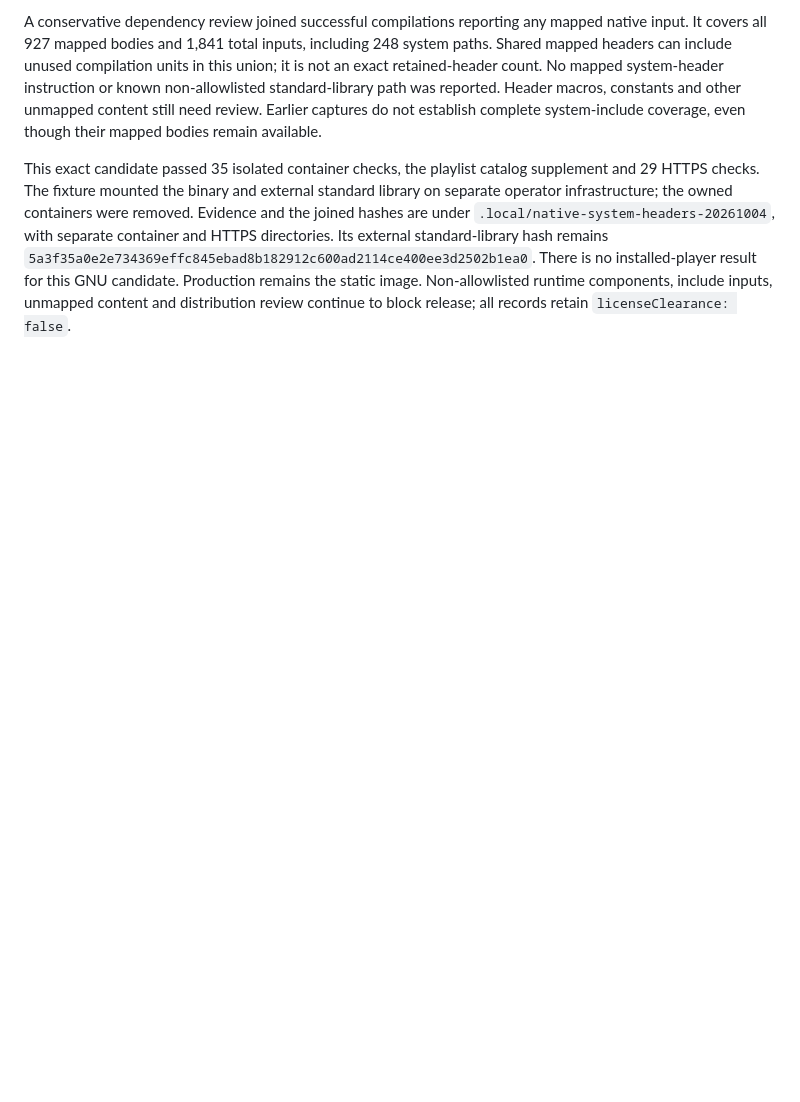
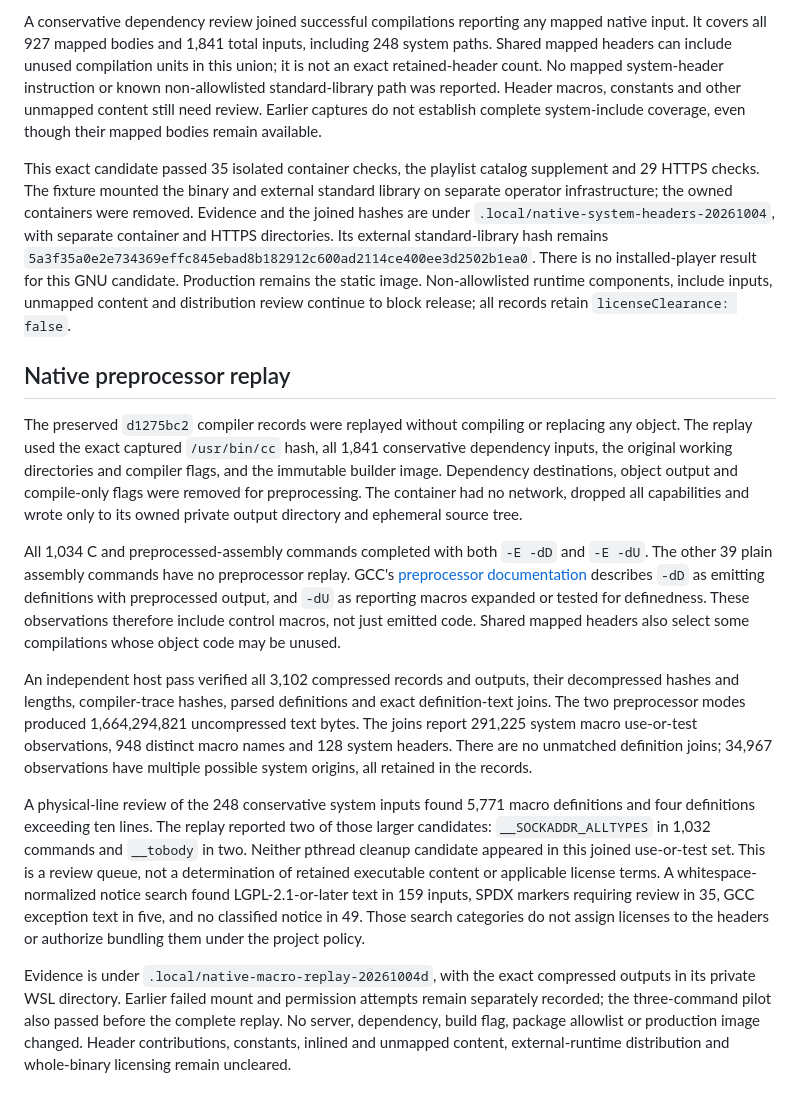
Before and after one commit to peppermintish/puffinbox, a Markdown page: docs/runtime-link-audit.md, the part around the change. GitHub-like rendering; blank space fills up the shorter version.

Commit message:
Record native preprocessor audit results

```diff
--- a/docs/runtime-link-audit.md
+++ b/docs/runtime-link-audit.md
@@ -253,3 +253,48 @@ There is no installed-player result for this GNU candidate. Production
 remains the static image. Non-allowlisted runtime components, include
 inputs, unmapped content and distribution review continue to block release;
 all records retain `licenseClearance: false`.
+
+## Native preprocessor replay
+
+The preserved `d1275bc2` compiler records were replayed without compiling or
+replacing any object. The replay used the exact captured `/usr/bin/cc` hash,
+all 1,841 conservative dependency inputs, the original working directories
+and compiler flags, and the immutable builder image. Dependency destinations,
+object output and compile-only flags were removed for preprocessing. The
+container had no network, dropped all capabilities and wrote only to its
+owned private output directory and ephemeral source tree.
+
+All 1,034 C and preprocessed-assembly commands completed with both `-E -dD`
+and `-E -dU`. The other 39 plain assembly commands have no preprocessor
+replay. GCC's [preprocessor documentation](https://gcc.gnu.org/onlinedocs/gcc/Preprocessor-Options.html)
+describes `-dD` as emitting definitions with preprocessed output, and `-dU`
+as reporting macros expanded or tested for definedness. These observations
+therefore include control macros, not just emitted code. Shared mapped
+headers also select some compilations whose object code may be unused.
+
+An independent host pass verified all 3,102 compressed records and outputs,
+their decompressed hashes and lengths, compiler-trace hashes, parsed
+definitions and exact definition-text joins. The two preprocessor modes
+produced 1,664,294,821 uncompressed text bytes. The joins report 291,225
+system macro use-or-test observations, 948 distinct macro names and 128
+system headers. There are no unmatched definition joins; 34,967 observations
+have multiple possible system origins, all retained in the records.
+
+A physical-line review of the 248 conservative system inputs found 5,771
+macro definitions and four definitions exceeding ten lines. The replay
+reported two of those larger candidates: `__SOCKADDR_ALLTYPES` in 1,032
+commands and `__tobody` in two. Neither pthread cleanup candidate appeared
+in this joined use-or-test set. This is a review queue, not a determination
+of retained executable content or applicable license terms. A whitespace-
+normalized notice search found LGPL-2.1-or-later text in 159 inputs, SPDX
+markers requiring review in 35, GCC exception text in five, and no classified
+notice in 49. Those search categories do not assign licenses to the headers
+or authorize bundling them under the project policy.
+
+Evidence is under `.local/native-macro-replay-20261004d`, with the exact
+compressed outputs in its private WSL directory. Earlier failed mount and
+permission attempts remain separately recorded; the three-command pilot
+also passed before the complete replay. No server, dependency, build flag,
+package allowlist or production image changed. Header contributions,
+constants, inlined and unmapped content, external-runtime distribution and
+whole-binary licensing remain uncleared.
```
Also changed, not shown: docs/acceptance.md (+4 -0 lines), docs/licensing.md (+2 -0 lines).
